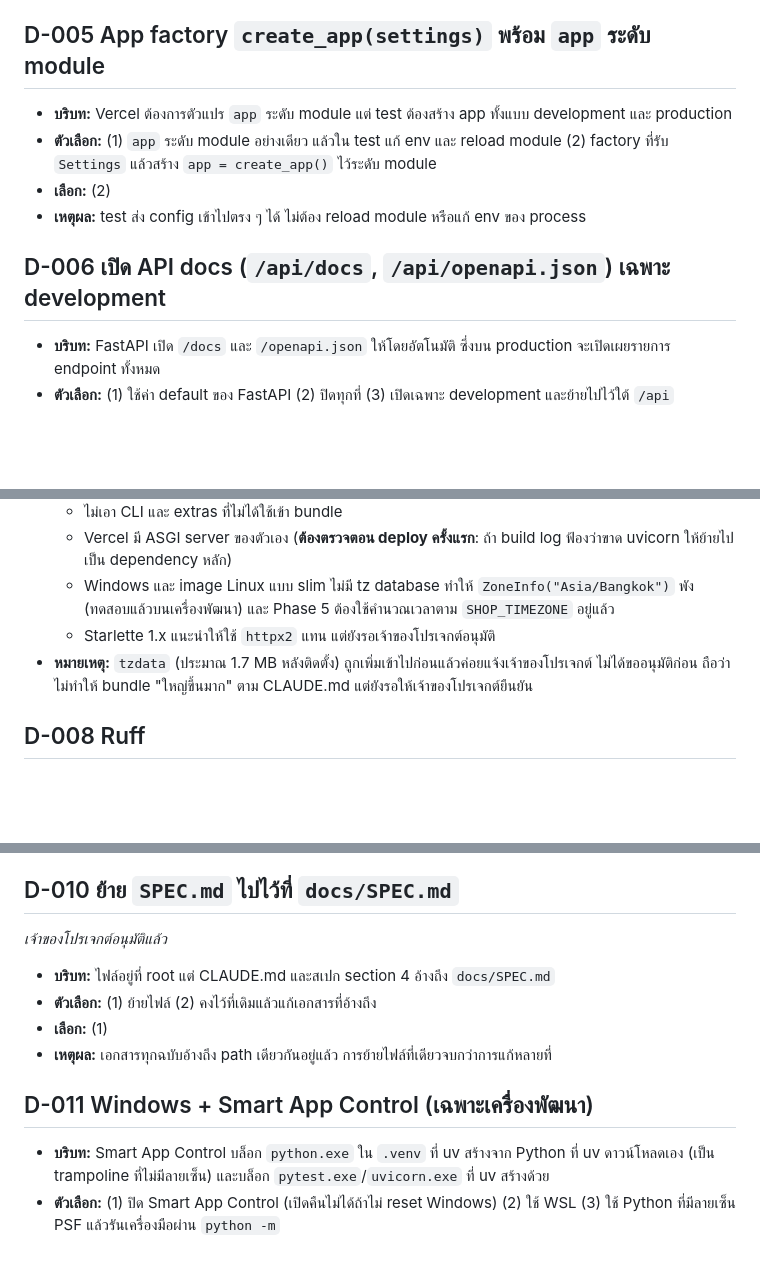
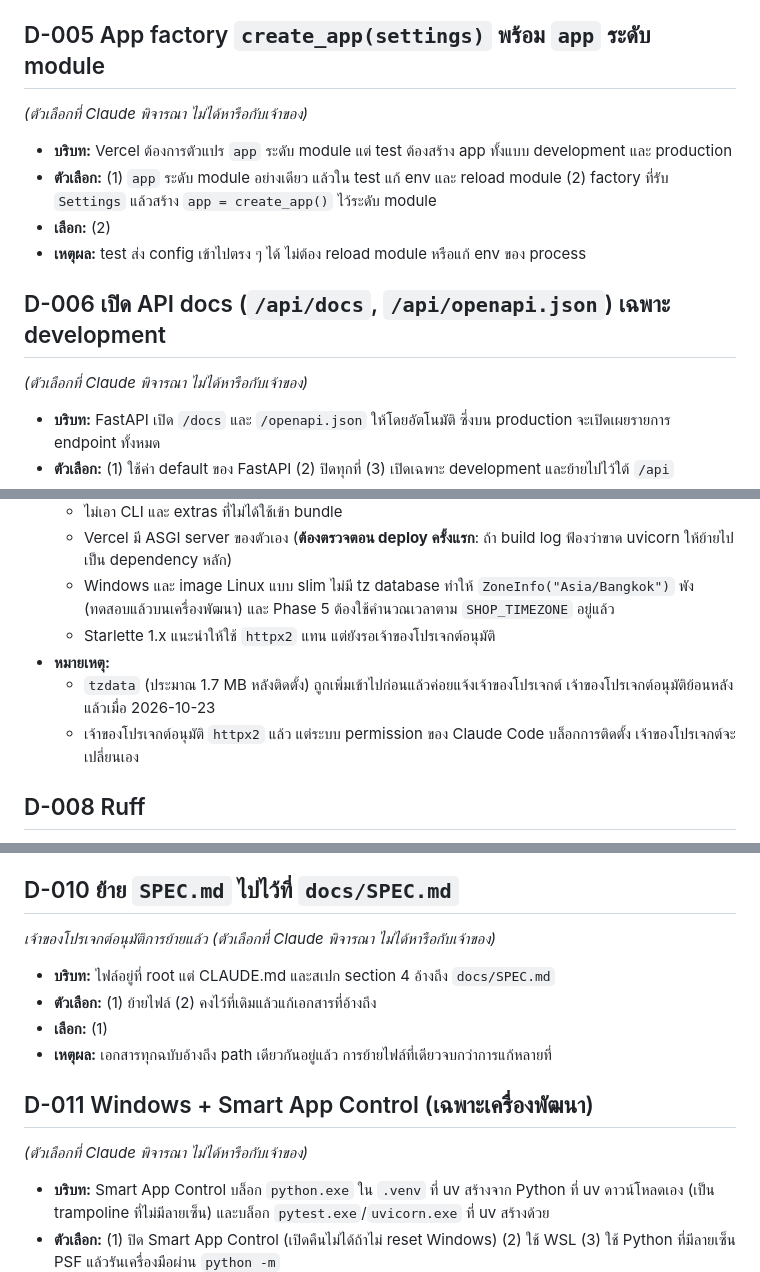
Before and after one commit to BobThanakorn/ShopFlow, a Markdown page: docs/DECISIONS.md, 3 parts joined by grey strips. GitHub-like rendering; blank space fills up the shorter version.

Commit message:
docs: mark Claude-proposed decision options and record approvals
Co-Authored-By: Claude Opus 5.5 <noreply@anthropic.com>

```diff
--- a/docs/DECISIONS.md
+++ b/docs/DECISIONS.md
@@ -41,12 +41,14 @@
   - ข้อเสียของ `extra="ignore"`: ชื่อตัวแปรที่พิมพ์ผิดจะถูกทิ้งเงียบ ๆ (มี `# REVIEW:` กำกับไว้)
 
 ## D-005 App factory `create_app(settings)` พร้อม `app` ระดับ module
+*(ตัวเลือกที่ Claude พิจารณา ไม่ได้หารือกับเจ้าของ)*
 - **บริบท:** Vercel ต้องการตัวแปร `app` ระดับ module แต่ test ต้องสร้าง app ทั้งแบบ development และ production
 - **ตัวเลือก:** (1) `app` ระดับ module อย่างเดียว แล้วใน test แก้ env และ reload module (2) factory ที่รับ `Settings` แล้วสร้าง `app = create_app()` ไว้ระดับ module
 - **เลือก:** (2)
 - **เหตุผล:** test ส่ง config เข้าไปตรง ๆ ได้ ไม่ต้อง reload module หรือแก้ env ของ process
 
 ## D-006 เปิด API docs (`/api/docs`, `/api/openapi.json`) เฉพาะ development
+*(ตัวเลือกที่ Claude พิจารณา ไม่ได้หารือกับเจ้าของ)*
 - **บริบท:** FastAPI เปิด `/docs` และ `/openapi.json` ให้โดยอัตโนมัติ ซึ่งบน production จะเปิดเผยรายการ endpoint ทั้งหมด
 - **ตัวเลือก:** (1) ใช้ค่า default ของ FastAPI (2) ปิดทุกที่ (3) เปิดเฉพาะ development และย้ายไปไว้ใต้ `/api`
 - **เลือก:** (3)
@@ -65,7 +67,9 @@
   - Vercel มี ASGI server ของตัวเอง (**ต้องตรวจตอน deploy ครั้งแรก**: ถ้า build log ฟ้องว่าขาด uvicorn ให้ย้ายไปเป็น dependency หลัก)
   - Windows และ image Linux แบบ slim ไม่มี tz database ทำให้ `ZoneInfo("Asia/Bangkok")` พัง (ทดสอบแล้วบนเครื่องพัฒนา) และ Phase 5 ต้องใช้คำนวณเวลาตาม `SHOP_TIMEZONE` อยู่แล้ว
   - Starlette 1.x แนะนำให้ใช้ `httpx2` แทน แต่ยังรอเจ้าของโปรเจกต์อนุมัติ
-- **หมายเหตุ:** `tzdata` (ประมาณ 1.7 MB หลังติดตั้ง) ถูกเพิ่มเข้าไปก่อนแล้วค่อยแจ้งเจ้าของโปรเจกต์ ไม่ได้ขออนุมัติก่อน ถือว่าไม่ทำให้ bundle "ใหญ่ขึ้นมาก" ตาม CLAUDE.md แต่ยังรอให้เจ้าของโปรเจกต์ยืนยัน
+- **หมายเหตุ:**
+  - `tzdata` (ประมาณ 1.7 MB หลังติดตั้ง) ถูกเพิ่มเข้าไปก่อนแล้วค่อยแจ้งเจ้าของโปรเจกต์ เจ้าของโปรเจกต์อนุมัติย้อนหลังแล้วเมื่อ 2026-10-23
+  - เจ้าของโปรเจกต์อนุมัติ `httpx2` แล้ว แต่ระบบ permission ของ Claude Code บล็อกการติดตั้ง เจ้าของโปรเจกต์จะเปลี่ยนเอง
 
 ## D-008 Ruff
 - **บริบท:** CLAUDE.md บังคับ type hints ใน `app/` และโปรเจกต์นี้เน้นเรื่อง security แต่ข้อความภาษาไทยทำให้บาง rule เตือนผิด และ ruff 0.17 จัดรูปแบบ code block ใน Markdown ด้วย
@@ -80,13 +84,14 @@
 - **เหตุผล:** tag ย้ายไปชี้โค้ดอื่นได้ ส่วน SHA เปลี่ยนไม่ได้ (ป้องกัน supply chain) และอัปเดตด้วย Dependabot ได้ภายหลัง
 
 ## D-010 ย้าย `SPEC.md` ไปไว้ที่ `docs/SPEC.md`
-*เจ้าของโปรเจกต์อนุมัติแล้ว*
+*เจ้าของโปรเจกต์อนุมัติการย้ายแล้ว (ตัวเลือกที่ Claude พิจารณา ไม่ได้หารือกับเจ้าของ)*
 - **บริบท:** ไฟล์อยู่ที่ root แต่ CLAUDE.md และสเปก section 4 อ้างถึง `docs/SPEC.md`
 - **ตัวเลือก:** (1) ย้ายไฟล์ (2) คงไว้ที่เดิมแล้วแก้เอกสารที่อ้างถึง
 - **เลือก:** (1)
 - **เหตุผล:** เอกสารทุกฉบับอ้างถึง path เดียวกันอยู่แล้ว การย้ายไฟล์ที่เดียวจบกว่าการแก้หลายที่
 
 ## D-011 Windows + Smart App Control (เฉพาะเครื่องพัฒนา)
+*(ตัวเลือกที่ Claude พิจารณา ไม่ได้หารือกับเจ้าของ)*
 - **บริบท:** Smart App Control บล็อก `python.exe` ใน `.venv` ที่ uv สร้างจาก Python ที่ uv ดาวน์โหลดเอง (เป็น trampoline ที่ไม่มีลายเซ็น) และบล็อก `pytest.exe`/`uvicorn.exe` ที่ uv สร้างด้วย
 - **ตัวเลือก:** (1) ปิด Smart App Control (เปิดคืนไม่ได้ถ้าไม่ reset Windows) (2) ใช้ WSL (3) ใช้ Python ที่มีลายเซ็น PSF แล้วรันเครื่องมือผ่าน `python -m`
 - **เลือก:** (3)
```
